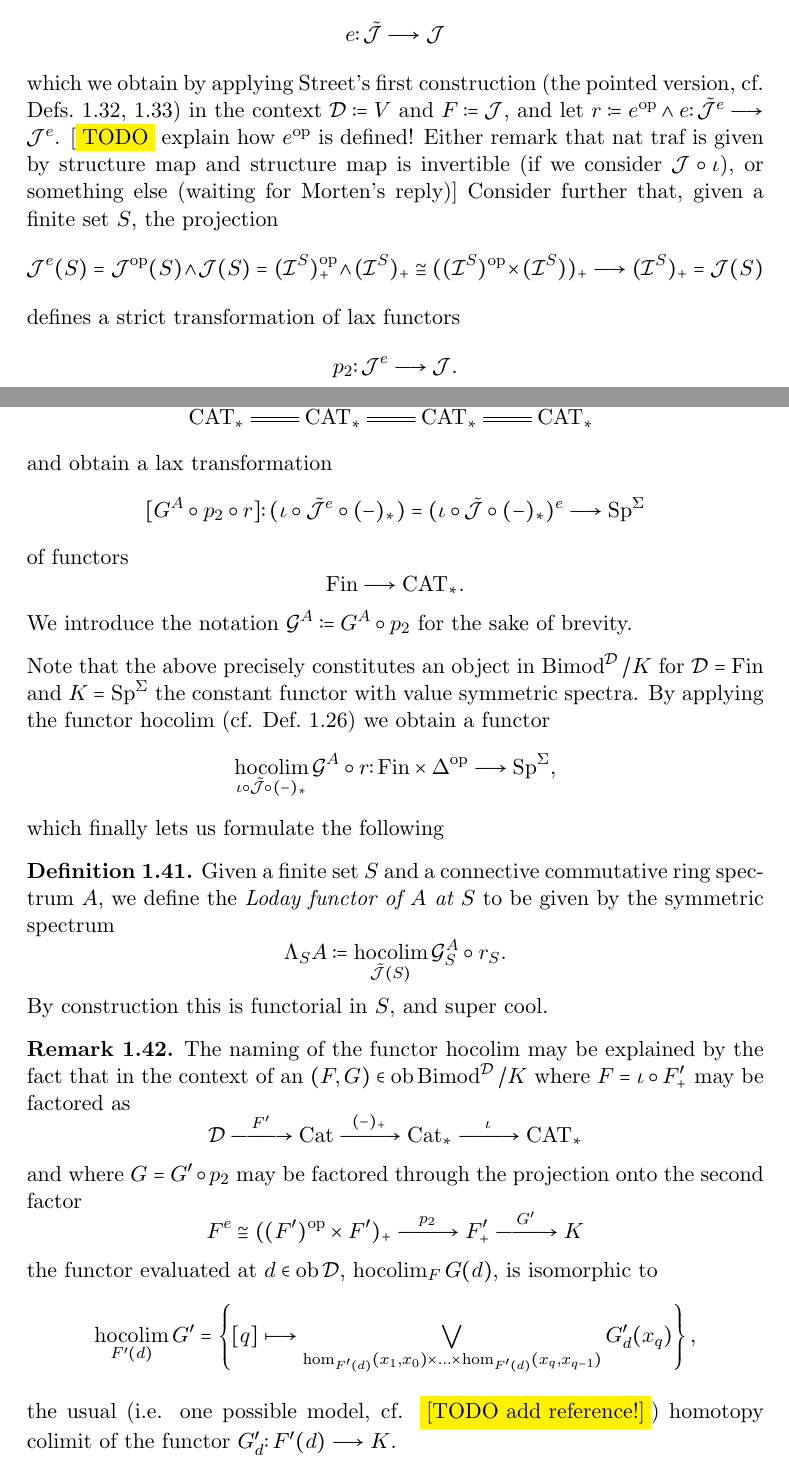
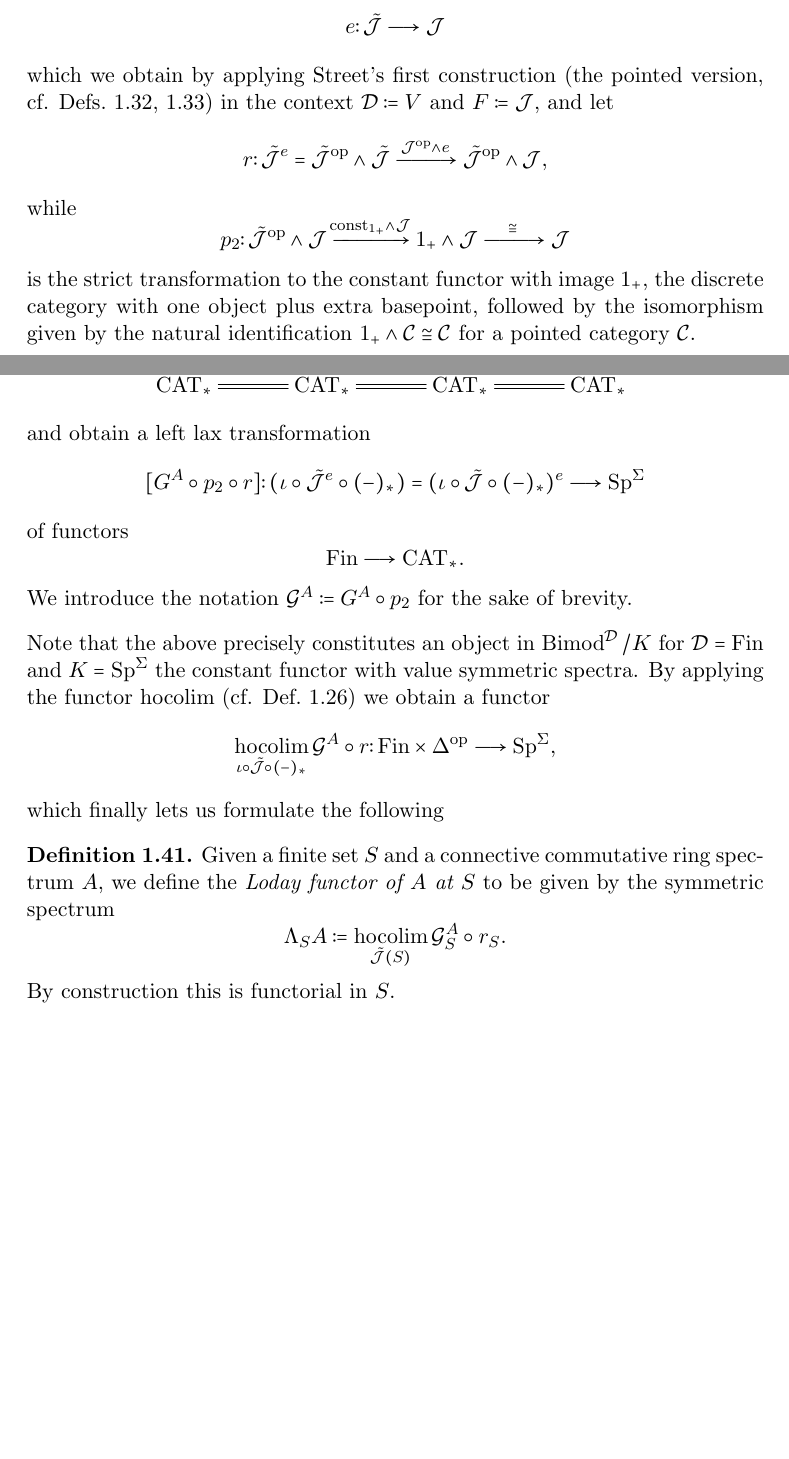
Before and after one commit to valentin-krasontovitsch/phd-thesis, a LaTeX thesis (phd_thesis_krasontovitsch.tex, which reads loday.tex): two parts of pages 23 and 24 of 26 before the commit and two parts of pages 23 and 24 of 25 after it, joined at a grey line, cut so that both start at the same text, the shorter picture padded with empty space. Compiled offline with pdfLaTeX.

Commit message:
Work on reformulation of def of loday functor finite sets

```diff
--- a/loday.tex
+++ b/loday.tex
@@ -1611,18 +1613,26 @@
       \begin{displaymath}
         e \colon \tilde{\cJ} \to \cJ
       \end{displaymath}
-      which we obtain by applying Street's first construction (the pointed version, cf. Defs.~\ref{def_streets_first_construction_functor},~\ref{def_streets_first_construction_transformation}) in the context $\cD \defas V$ and $F \defas \cJ$, and let $r \defas e^{\op} \wedge e \colon \tilde{\cJ}^e \to \cJ^e$. [\comm{TODO} explain how $e^{\op}$ is defined! Either remark that nat traf is given by structure map and structure map is invertible (if we consider $\cJ\circ\iota$), or something else (waiting for Morten's reply)] Consider further that, given a finite set $S$, the projection
-      \begin{displaymath}
-        \cJ^e(S) = \cJ^{\op} (S) \wedge \cJ(S) = (\cI^S)^{\op}_+ \wedge (\cI^S)_+ \cong %
-        ( (\cI^S)^{\op} \times (\cI^S) )_+ \to (\cI^S)_+ = \cJ(S)%
-      \end{displaymath}
-      defines a strict transformation of lax functors
-      \begin{displaymath}
-        p_2 \colon \cJ^e \to \cJ.
-      \end{displaymath}
+      which we obtain by applying Street's first construction (the pointed
+      version, cf. Defs.~\ref{def_streets_first_construction_functor},
+      \ref{def_streets_first_construction_transformation}) in the context $\cD
+      \defas V$ and $F \defas \cJ$, and let
+      \begin{displaymath}
+      r \colon \tilde{\cJ}^e = \tilde{\cJ}^{\op} \wedge \tilde{\cJ}
+        \myrightarrow{\cJ^{\op} \wedge e} \tilde{\cJ}^{\op} \wedge \cJ,
+      \end{displaymath}
+      while
+      \begin{displaymath}
+        p_2 \colon \tilde{\cJ}^{\op} \wedge \cJ \crightarrow{1.3}{\const_{1_+}
+          \wedge \cJ} 1_+ \wedge \cJ \myrightarrow{\cong} \cJ
+      \end{displaymath}
+      is the strict transformation to the constant functor with image $1_+$, the
+      discrete category with one object plus extra basepoint, followed by the
+      isomorphism given by the natural identification $1_+ \wedge \cC \cong \cC$
+      for a pointed category $\cC$.\\
       We assemble the above data in a diagram
       \begin{displaymath}
-        \xymatrix{
+        \xymatrix@C+1em@R+2em{
           \Fin
             \ar@{=}[r]
             \ar[d]^{(-)_*}
@@ -1646,7 +1656,7 @@
           &
           V
             \ar@{=}[r]
-            \ar[d]^{\cJ^e}
+            \ar[d]|{\tilde{\cJ}^{\op} \wedge \cJ}
             \ar@{}[rd]|{\overset{p_2}{\Rightarrow}}
           &
           V
@@ -1679,7 +1689,7 @@
           \CAT_*
         }
       \end{displaymath}
-      and obtain a lax transformation
+      and obtain a left lax transformation
       \begin{displaymath}
       [G^A \circ p_2 \circ r] \colon (\iota \circ \tilde{\cJ}^e \circ (-)_*) = %
       (\iota \circ \tilde{\cJ} \circ (-)_*)^e \to \Sp^{\Sigma}
@@ -1691,40 +1701,24 @@
       We introduce the notation $\cG^A \defas G^A \circ p_2$ for the sake of brevity.
     \end{defn}
     %
-    Note that the above precisely constitutes an object in $\operatorname{Bimod}^{\cD}/K$ for $\cD = \Fin$ and $K = \Sp^\Sigma$ the constant functor with value symmetric spectra. By applying the functor $\hocolim$ (cf. Def.~\ref{def_hocolim}) we obtain a functor
-      \begin{displaymath}
-        \hocolim_{\iota \circ \tilde{\cJ} \circ (-)_*} \cG^A \circ r \colon \Fin \times \Delta^{\op} \to \Sp^\Sigma,
-      \end{displaymath}
+    Note that the above precisely constitutes an object in
+    $\operatorname{Bimod}^{\cD}/K$ for $\cD = \Fin$ and $K = \Sp^\Sigma$ the
+    constant functor with value symmetric spectra. By applying the functor
+    $\hocolim$ (cf. Def.~\ref{def_hocolim}) we obtain a functor
+    \begin{displaymath}
+      \hocolim_{\iota \circ \tilde{\cJ} \circ (-)_*} \cG^A \circ r \colon
+        \Fin \times \Delta^{\op} \to \Sp^\Sigma,
+    \end{displaymath}
     which finally lets us formulate the following
     %
     \begin{defn}\label{def_loday_functor_finite_sets}
-      Given a finite set $S$ and a \hring~$A$, we define the \emph{Loday functor of $A$ at $S$} to be given by the symmetric spectrum
-      \begin{displaymath}
-        \Lambda_S A \defas %\hocolim_{\tilde{\cJ}^e \circ (-)_*} \cG^A \circ r (S) = %
-        \hocolim_{\tilde{\cJ} (S)} \cG^A_S \circ r_S.
-      \end{displaymath}
-      By construction this is functorial in $S$, and super cool.
-    \end{defn}
-    %
-    \begin{rem}\label{rem_hocolim_name_explanation}
-      The naming of the functor $\hocolim$ may be explained by the fact that in the context of an $(F,G) \in \ob \operatorname{Bimod}^{\cD}/K$ where $F = \iota \circ F^\prime_+$ may be factored as
-      \begin{displaymath}
-        \cD \myrightarrow{F^\prime} \Cat \myrightarrow{(-)_+} \Cat_* \myrightarrow{\iota} \CAT_*
-      \end{displaymath}
-      and where $G = G^\prime \circ p_2$ may be factored through the projection onto the second factor
-      \begin{displaymath}
-        F^e \cong ((F^\prime)^{\op} \times F^\prime)_+ \myrightarrow{p_2} F^\prime_+ \myrightarrow{G^\prime} K
-      \end{displaymath}
-      the functor evaluated at $d \in \ob \cD$, $\hocolim_{F} G (d)$, is isomorphic to
-      \begin{displaymath}
-        \hocolim_{F^\prime(d)} G^\prime = %
-        \left\{ [q] \mapsto \bigvee_{\hom_{F^\prime(d)}(x_1,x_0) \times \ldots %
-          \times \hom_{F^\prime(d)}(x_q,x_{q-1})} G^\prime_d(x_q) \right\},
-      \end{displaymath}
-      the usual (i.e. one possible model, cf. \comm{[TODO add reference!]})
-      homotopy colimit of the functor $G^\prime_d \colon F^\prime(d) \to K$.
-    \end{rem}
-    %
+    Given a finite set $S$ and a \hring~$A$, we define the \emph{Loday functor
+    of $A$ at $S$} to be given by the symmetric spectrum
+    \begin{displaymath}
+      \Lambda_S A \defas \hocolim_{\tilde{\cJ} (S)} \cG^A_S \circ r_S.
+    \end{displaymath}
+    By construction this is functorial in $S$.
+    \end{defn}
     \begin{lem}\label{lem_loday_functor_fixed_points}
       Given a finite set $S$ and a group $G$ acting on it, then for every pointed functor $F: \cJ(S) = (\cI^S)_+ \to \sS_*$ the map
       \begin{displaymath}
```
Also changed, not shown: loday.tex (4 more changed lines).
